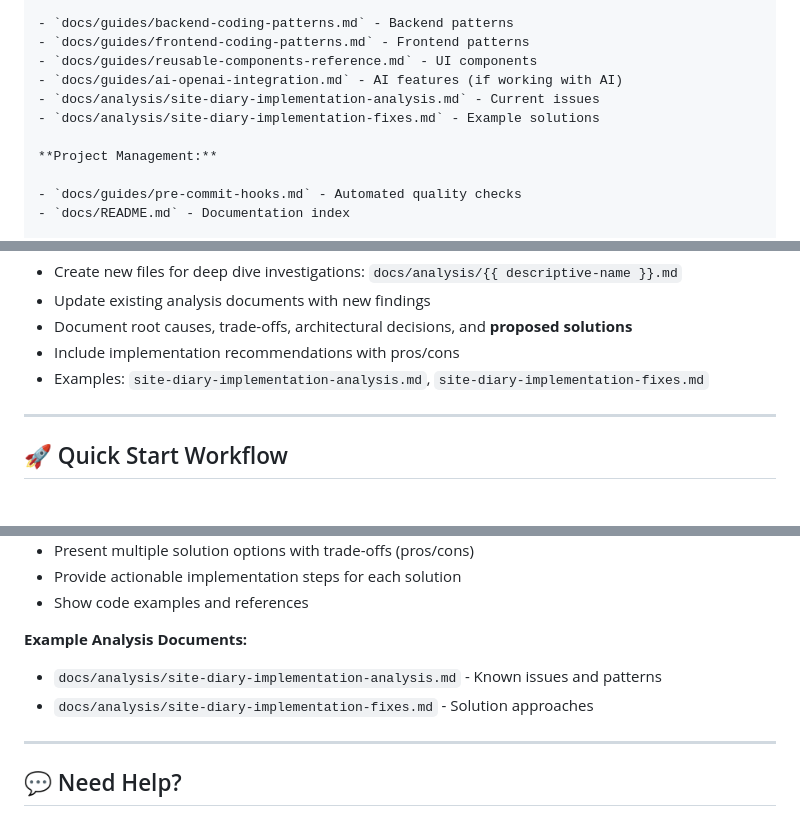
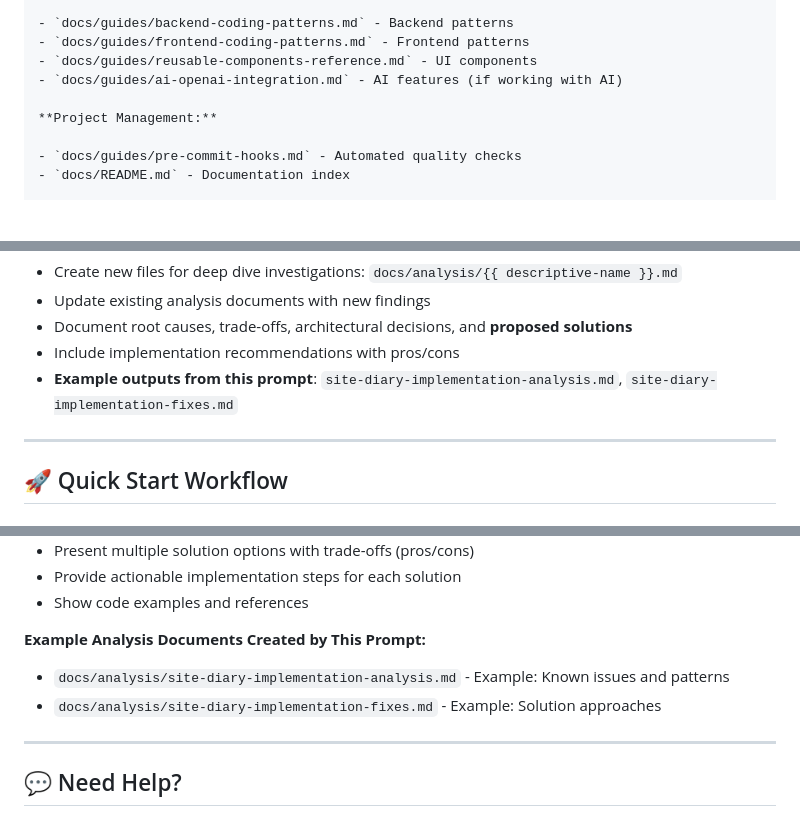
Before and after one commit to startupenablr-dev/buildpass-site-diary, a Markdown page: docs/QUICK-START-PROMPT.md, 3 parts joined by grey strips. Rendered like a GitHub page; blank space fills up the shorter version.

Commit message:
docs: Remove outdated analysis document references and clarify examples in QUICK-START-PROMPT

```diff
--- a/docs/QUICK-START-PROMPT.md
+++ b/docs/QUICK-START-PROMPT.md
@@ -41,8 +41,6 @@ Please review these documents:
 - `docs/guides/frontend-coding-patterns.md` - Frontend patterns
 - `docs/guides/reusable-components-reference.md` - UI components
 - `docs/guides/ai-openai-integration.md` - AI features (if working with AI)
-- `docs/analysis/site-diary-implementation-analysis.md` - Current issues
-- `docs/analysis/site-diary-implementation-fixes.md` - Example solutions
 
 **Project Management:**
 
@@ -251,7 +249,7 @@ When implementing changes, Claude will also:
 - Update existing analysis documents with new findings
 - Document root causes, trade-offs, architectural decisions, and **proposed solutions**
 - Include implementation recommendations with pros/cons
-- Examples: `site-diary-implementation-analysis.md`, `site-diary-implementation-fixes.md`
+- **Example outputs from this prompt**: `site-diary-implementation-analysis.md`, `site-diary-implementation-fixes.md`
 
 ---
 
@@ -422,10 +420,10 @@ I need you to do a deep dive analysis on [specific issue/feature/problem].
 - Provide actionable implementation steps for each solution
 - Show code examples and references
 
-**Example Analysis Documents:**
+**Example Analysis Documents Created by This Prompt:**
 
-- `docs/analysis/site-diary-implementation-analysis.md` - Known issues and patterns
-- `docs/analysis/site-diary-implementation-fixes.md` - Solution approaches
+- `docs/analysis/site-diary-implementation-analysis.md` - Example: Known issues and patterns
+- `docs/analysis/site-diary-implementation-fixes.md` - Example: Solution approaches
 
 ---
 
```
